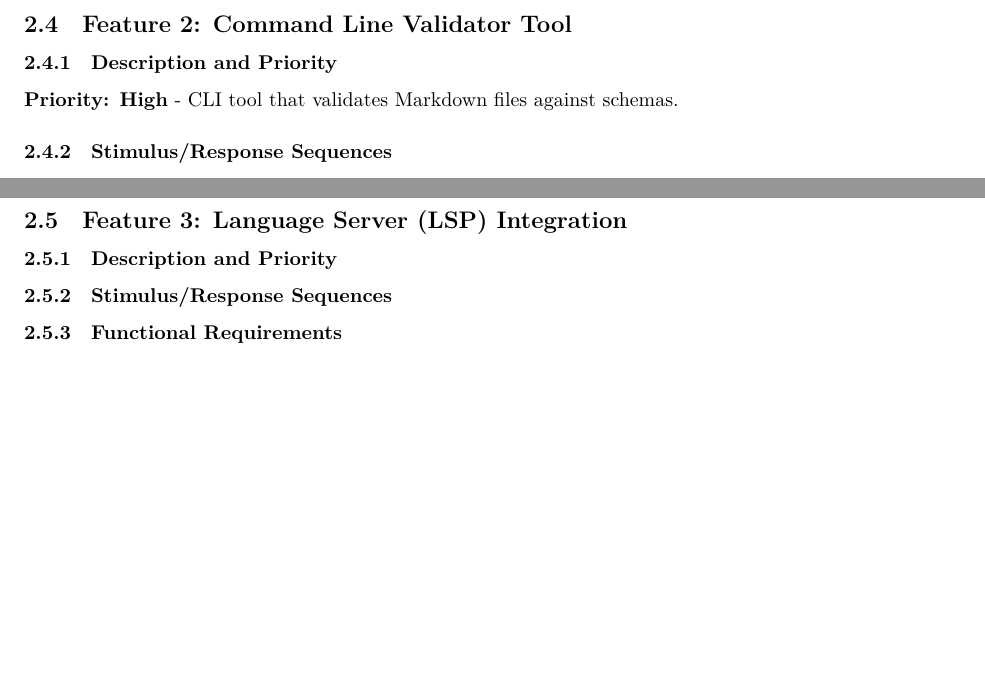
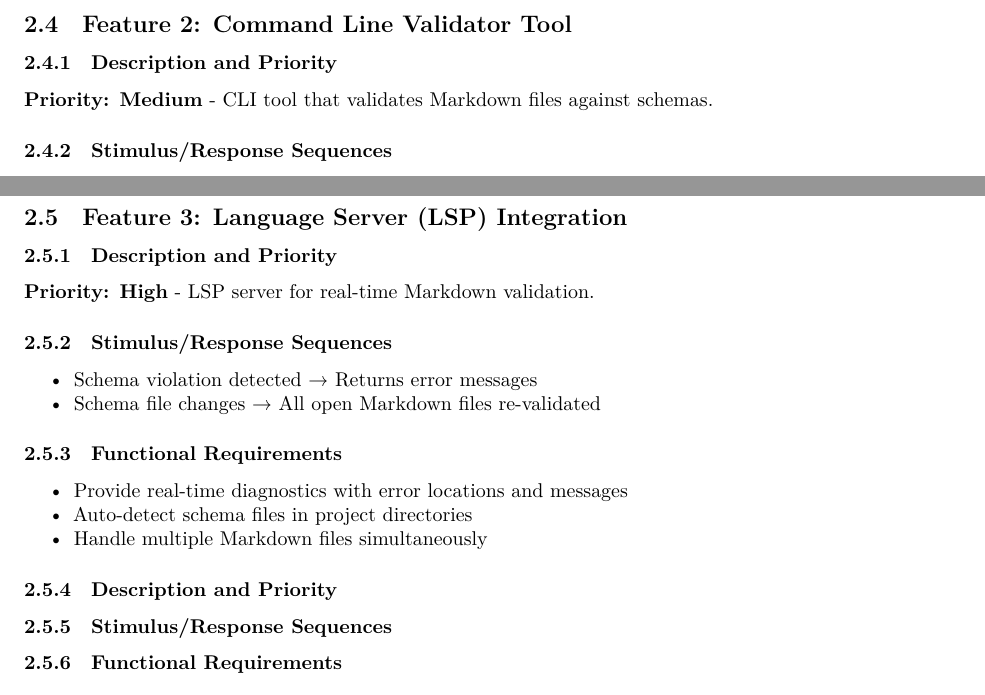
Before and after one commit to 404Wolf/mdvalidate, a Quarto document (srs.qmd): two parts of page 5 of 6, joined at a grey line, cut so that both start at the same text, the shorter picture padded with empty space. Rendered offline with R 4.5, knitr and Pandoc in place of Quarto, then LaTeX, with nearby package versions.

Commit message:
Update SRS: Adjust priority for Command Line Validator Tool and add new feature for Language Server Integration with detailed descriptions, stimulus/response sequences, and functional requirements.

```diff
--- a/srs.qmd
+++ b/srs.qmd
@@ -305,7 +305,7 @@ tag of some kind. -->
 ## Feature 2: Command Line Validator Tool
 
 ### Description and Priority
-**Priority: High** - CLI tool that validates Markdown files against schemas.
+**Priority: Medium** - CLI tool that validates Markdown files against schemas.
 
 ### Stimulus/Response Sequences
 - `mdvalidate schema.mdschema document.md` → Validation report
@@ -322,6 +322,18 @@ tag of some kind. -->
 - Complete validation within 20ms for 1.3k characters
 
 ## Feature 3: Language Server (LSP) Integration
+
+### Description and Priority
+**Priority: High** - LSP server for real-time Markdown validation.
+
+### Stimulus/Response Sequences
+- Schema violation detected → Returns error messages
+- Schema file changes → All open Markdown files re-validated
+
+### Functional Requirements
+- Provide real-time diagnostics with error locations and messages
+- Auto-detect schema files in project directories
+- Handle multiple Markdown files simultaneously
 
 ### Description and Priority
 
```
